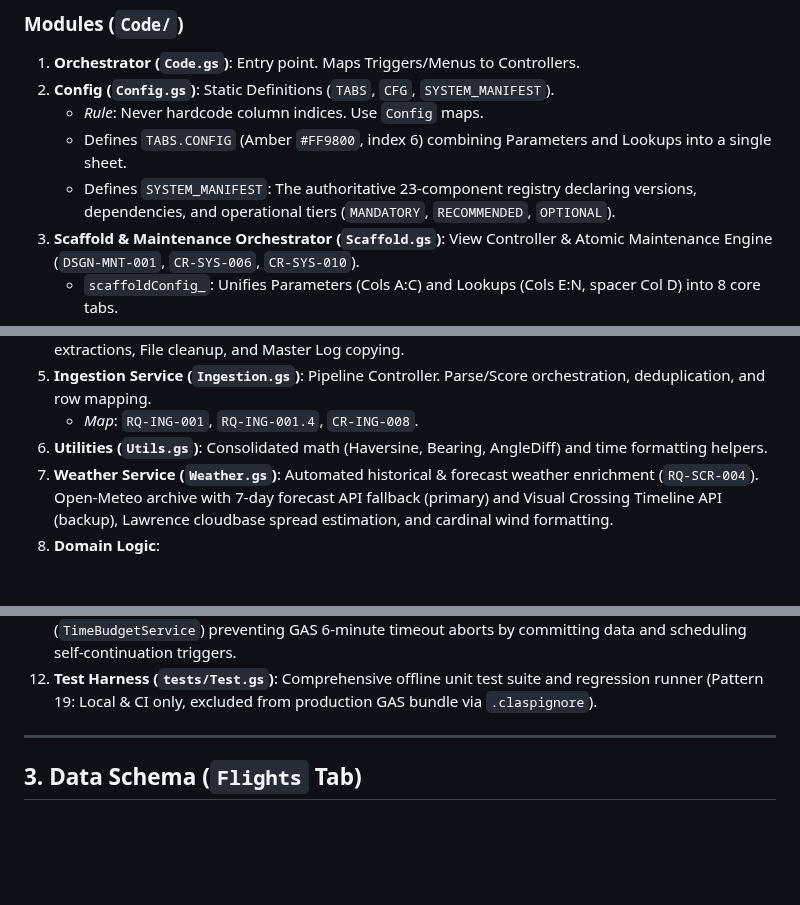
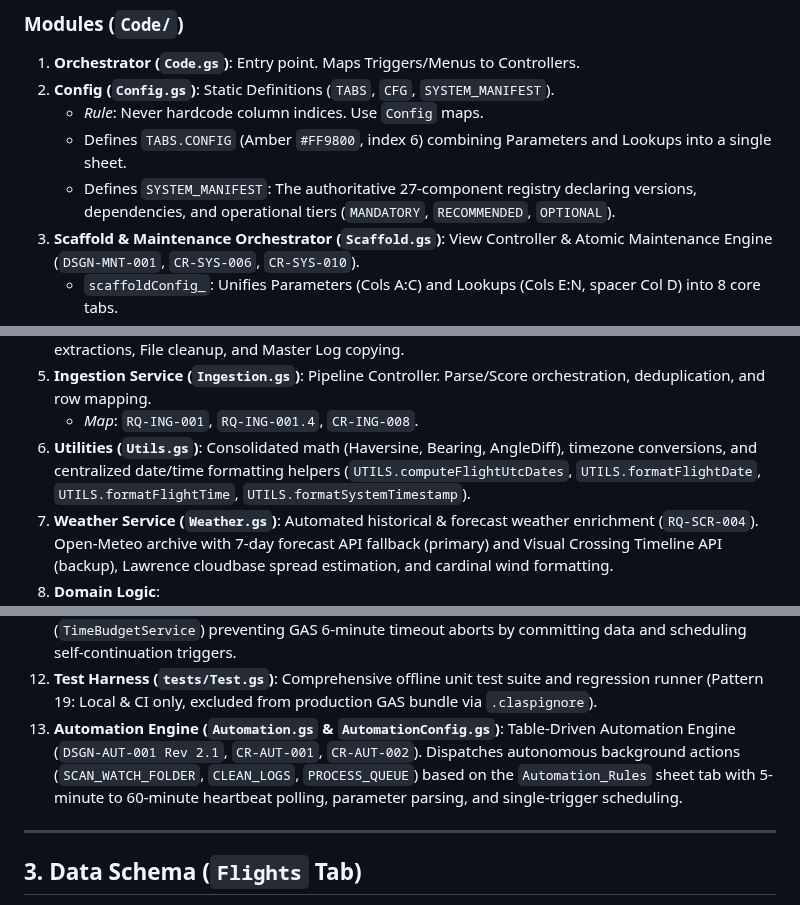
Before and after one commit to rohitashs/ParaFlightLog_dist, a Markdown page: Docs/Technical_Specification.md, 3 parts joined by grey strips. Drawn GitHub-style; blank space fills up the shorter version.

```diff
--- a/Docs/Technical_Specification.md
+++ b/Docs/Technical_Specification.md
@@ -20,7 +20,7 @@ This document defines the low-level **Code Organization**, **Algorithms**, and *
 2.  **Config (`Config.gs`)**: Static Definitions (`TABS`, `CFG`, `SYSTEM_MANIFEST`).
     *   *Rule*: Never hardcode column indices. Use `Config` maps.
     *   Defines `TABS.CONFIG` (Amber `#FF9800`, index 6) combining Parameters and Lookups into a single sheet.
-    *   Defines `SYSTEM_MANIFEST`: The authoritative 23-component registry declaring versions, dependencies, and operational tiers (`MANDATORY`, `RECOMMENDED`, `OPTIONAL`).
+    *   Defines `SYSTEM_MANIFEST`: The authoritative 27-component registry declaring versions, dependencies, and operational tiers (`MANDATORY`, `RECOMMENDED`, `OPTIONAL`).
 3.  **Scaffold & Maintenance Orchestrator (`Scaffold.gs`)**: View Controller & Atomic Maintenance Engine (`DSGN-MNT-001`, `CR-SYS-006`, `CR-SYS-010`).
     *   `scaffoldConfig_`: Unifies Parameters (Cols A:C) and Lookups (Cols E:N, spacer Col D) into 8 core tabs.
     *   `SYSTEM_ORCHESTRATOR`: Atomic 3-tier maintenance orchestrator executing granular sheet updates (Grid, Headers, Notes, Validations, Formulas, Parameters, Guardrails) with mandatory invariant enforcement, dual pre-flight backups, and manifest synchronization.
@@ -29,7 +29,7 @@ This document defines the low-level **Code Organization**, **Algorithms**, and *
 4.  **File Handling Service (`FileHandling.gs`)**: Drive I/O, Watch Folder scanning, Staged Uploads, ZIP extractions, File cleanup, and Master Log copying.
 5.  **Ingestion Service (`Ingestion.gs`)**: Pipeline Controller. Parse/Score orchestration, deduplication, and row mapping.
     *   *Map*: `RQ-ING-001`, `RQ-ING-001.4`, `CR-ING-008`.
-6.  **Utilities (`Utils.gs`)**: Consolidated math (Haversine, Bearing, AngleDiff) and time formatting helpers.
+6.  **Utilities (`Utils.gs`)**: Consolidated math (Haversine, Bearing, AngleDiff), timezone conversions, and centralized date/time formatting helpers (`UTILS.computeFlightUtcDates`, `UTILS.formatFlightDate`, `UTILS.formatFlightTime`, `UTILS.formatSystemTimestamp`).
 7.  **Weather Service (`Weather.gs`)**: Automated historical & forecast weather enrichment (`RQ-SCR-004`). Open-Meteo archive with 7-day forecast API fallback (primary) and Visual Crossing Timeline API (backup), Lawrence cloudbase spread estimation, and cardinal wind formatting.
 8.  **Domain Logic**:
     *   **`Parser.gs`**: IGC extraction (B-Records, H-Records).
@@ -41,6 +41,7 @@ This document defines the low-level **Code Organization**, **Algorithms**, and *
 10. **Persistent Job Queue Service (`QueueService.gs`)**: Job manager operating on the `Automation_Queue` tab (`DSGN-UI-001`). Enqueues tasks, tracks progress, and saves serialized state without `PropertiesService` quota limits.
 11. **Time Budget Service (`TimeBudget.gs`)**: Universal 4.5-minute safety threshold manager (`TimeBudgetService`) preventing GAS 6-minute timeout aborts by committing data and scheduling self-continuation triggers.
 12. **Test Harness (`tests/Test.gs`)**: Comprehensive offline unit test suite and regression runner (Pattern 19: Local & CI only, excluded from production GAS bundle via `.claspignore`).
+13. **Automation Engine (`Automation.gs` & `AutomationConfig.gs`)**: Table-Driven Automation Engine (`DSGN-AUT-001 Rev 2.1`, `CR-AUT-001`, `CR-AUT-002`). Dispatches autonomous background actions (`SCAN_WATCH_FOLDER`, `CLEAN_LOGS`, `PROCESS_QUEUE`) based on the `Automation_Rules` sheet tab with 5-minute to 60-minute heartbeat polling, parameter parsing, and single-trigger scheduling.
 
 ---
 
```
Also changed, not shown: Docs/Context.md (+4 -4 lines), Docs/Features.md (+8 -1 lines).
